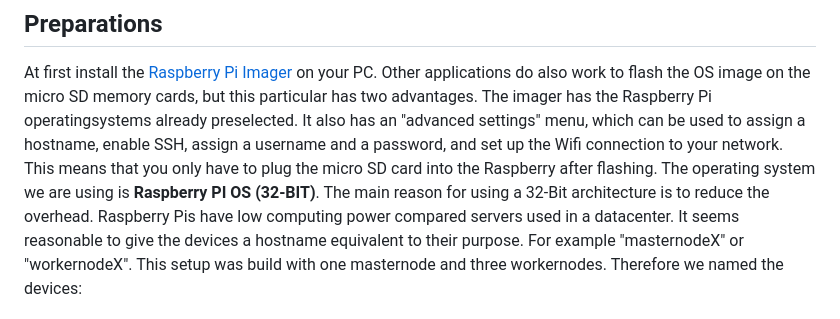
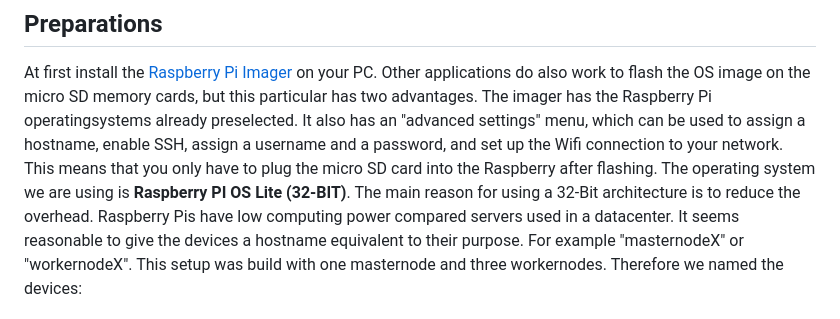
Before and after one commit to FreddyKly/Rat-Detector, a Markdown page: RasPiCluster/KubernetesCluster/README.md, the part around the change. Rendered like a GitHub page.

```diff
--- a/RasPiCluster/KubernetesCluster/README.md
+++ b/RasPiCluster/KubernetesCluster/README.md
@@ -12,7 +12,7 @@ The follwing hardware is required during this manual:
 ## Preparations
 
 At first install the [Raspberry Pi Imager](https://www.raspberrypi.com/software/) on your PC. Other applications do also work to flash the OS image on the micro SD memory cards, but this particular has two advantages. The imager has the Raspberry Pi operatingsystems already preselected. It also has an "advanced settings" menu, which can be used to assign a hostname, enable SSH, assign a username and a password, and set up the Wifi connection to your network. This means that you only have to plug the micro SD card into the Raspberry after flashing.
-The operating system we are using is **Raspberry PI OS (32-BIT)**. The main reason for using a 32-Bit architecture is to reduce the overhead. Raspberry Pis have low computing power compared servers used in a datacenter.
+The operating system we are using is **Raspberry PI OS Lite (32-BIT)**. The main reason for using a 32-Bit architecture is to reduce the overhead. Raspberry Pis have low computing power compared servers used in a datacenter.
 It seems reasonable to give the devices a hostname equivalent to their purpose. For example "masternodeX" or "workernodeX". This setup was build with one masternode and three workernodes. Therefore we named the devices:
 * masternode1
 * workernode1
```
